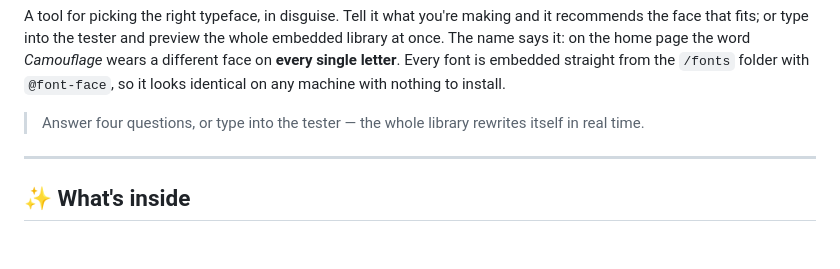
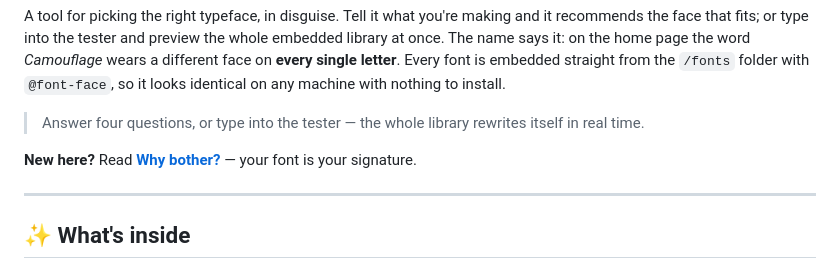
Before and after one commit to wuisabel-gif/camouflage, a Markdown page: README.md, the part around the change. Rendered like a GitHub page; blank space fills up the shorter version.

Commit message:
Add 'Why bother?' manifesto

```diff
--- a/README.md
+++ b/README.md
@@ -29,6 +29,8 @@ looks identical on any machine with nothing to install.
 
 > Answer four questions, or type into the tester — the whole library rewrites
 > itself in real time.
+
+**New here?** Read [**Why bother?**](WHY.md) — your font is your signature.
 
 ---
 
```
Also changed, not shown: WHY.md (added, +31 -0 lines).
